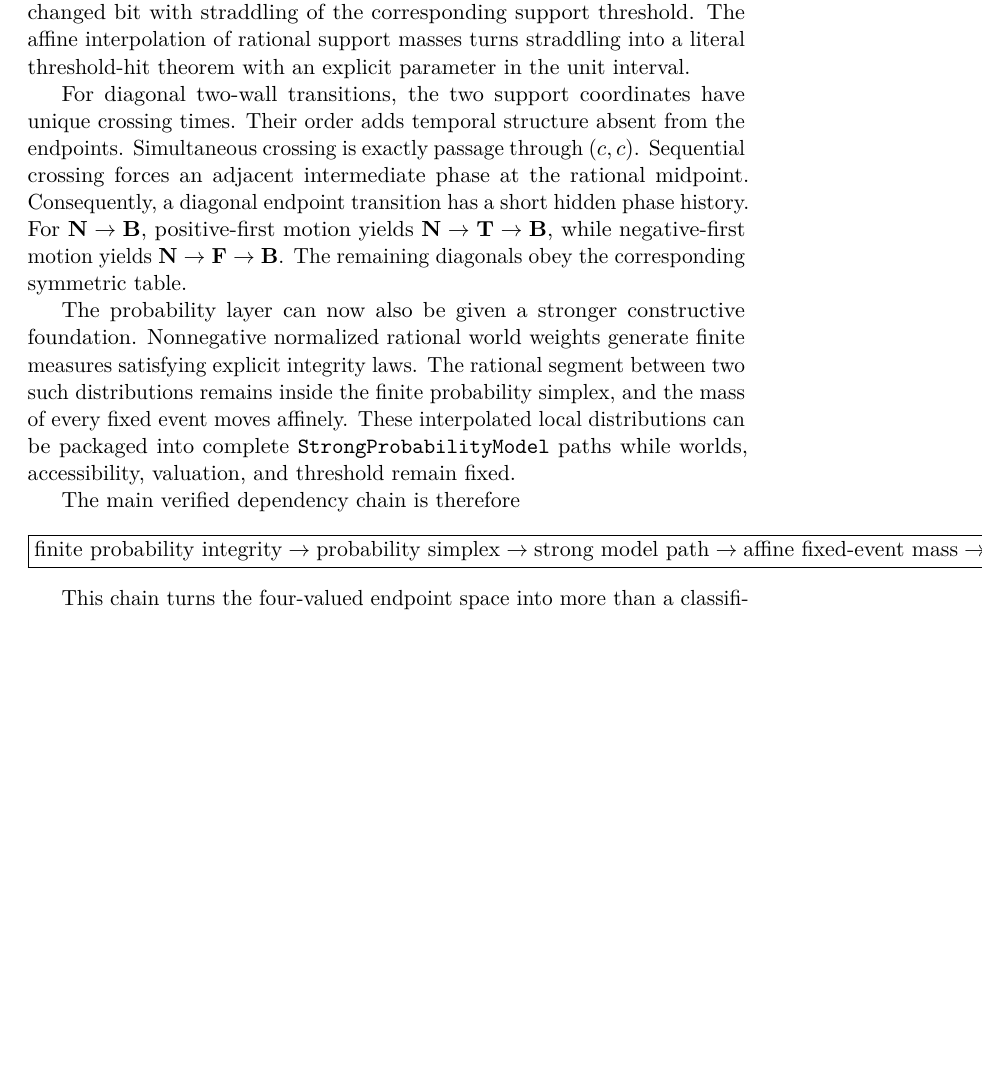
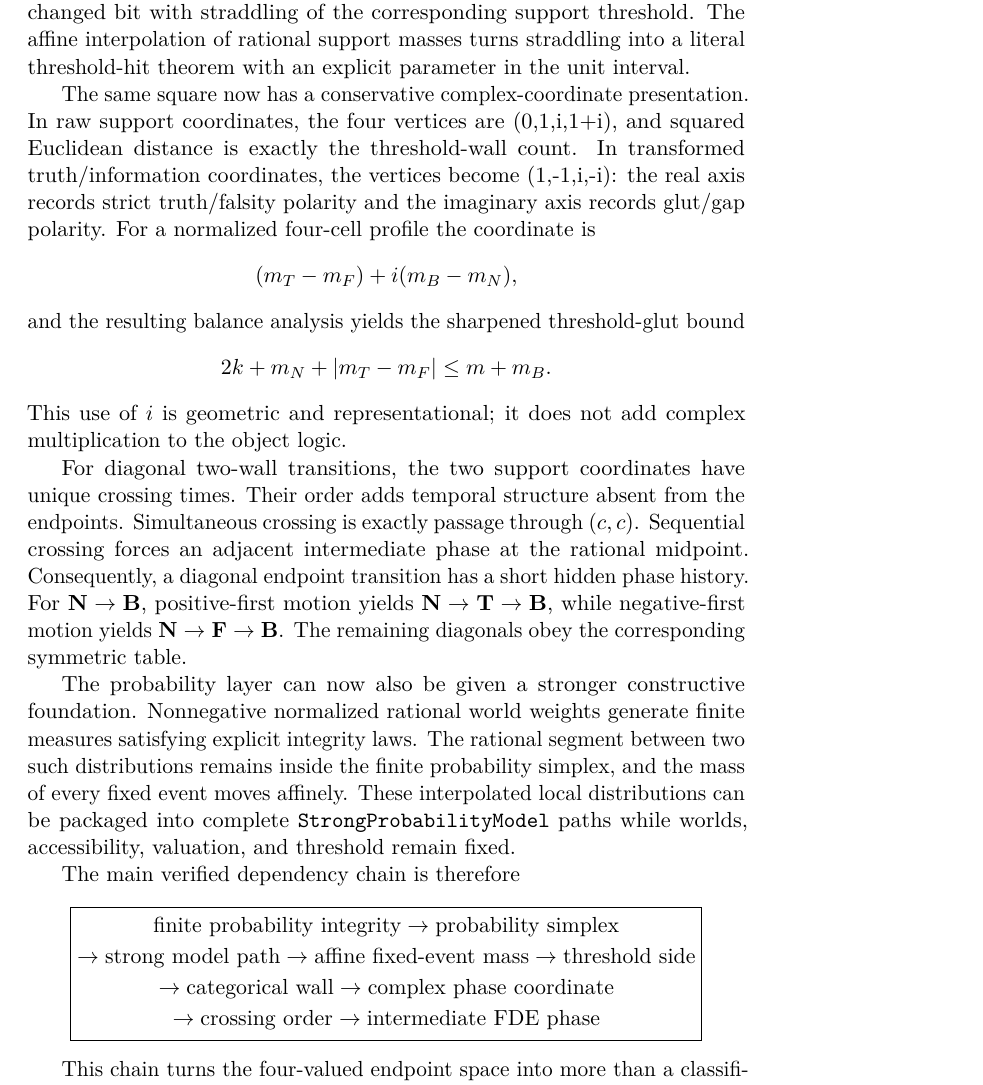
Before and after one commit to cr4bbz/4PEL-Lean-Formalization, a LaTeX paper (paper/main.tex, which reads paper/sections/12_conclusion.tex): part of page 27 of 31, cut so that both start at the same text, the shorter picture padded with empty space. Compiled offline with pdfLaTeX.

Commit message:
Update manuscript for complex coordinates: paper/sections/12_conclusion.tex

```diff
--- a/paper/sections/12_conclusion.tex
+++ b/paper/sections/12_conclusion.tex
@@ -7,6 +7,22 @@ Admissible conditionalization changes only probability, yet its categorical effe
 
 Those bits supply a natural Boolean geometry. The four FDE values form a threshold square, and the number of changed coordinates gives a wall count of zero, one, or two. Numerical endpoint analysis then identifies a changed bit with straddling of the corresponding support threshold. The affine interpolation of rational support masses turns straddling into a literal threshold-hit theorem with an explicit parameter in the unit interval.
 
+The same square now has a conservative complex-coordinate presentation. In raw
+support coordinates, the four vertices are (0,1,i,1+i), and squared
+Euclidean distance is exactly the threshold-wall count. In transformed
+truth/information coordinates, the vertices become (1,-1,i,-i): the real
+axis records strict truth/falsity polarity and the imaginary axis records
+glut/gap polarity. For a normalized four-cell profile the coordinate is
+\[
+  (m_T-m_F)+i(m_B-m_N),
+\]
+and the resulting balance analysis yields the sharpened threshold-glut bound
+\[
+  2k+m_N+|m_T-m_F|\le m+m_B.
+\]
+This use of \(i\) is geometric and representational; it does not add complex
+multiplication to the object logic.
+
 For diagonal two-wall transitions, the two support coordinates have unique crossing times. Their order adds temporal structure absent from the endpoints. Simultaneous crossing is exactly passage through \((c,c)\). Sequential crossing forces an adjacent intermediate phase at the rational midpoint. Consequently, a diagonal endpoint transition has a short hidden phase history. For \(\Nval\to\Bval\), positive-first motion yields \(\Nval\to\Tval\to\Bval\), while negative-first motion yields \(\Nval\to\Fval\to\Bval\). The remaining diagonals obey the corresponding symmetric table.
 
 The probability layer can now also be given a stronger constructive foundation. Nonnegative normalized rational world weights generate finite measures satisfying explicit integrity laws. The rational segment between two such distributions remains inside the finite probability simplex, and the mass of every fixed event moves affinely. These interpolated local distributions can be packaged into complete \texttt{StrongProbabilityModel} paths while worlds, accessibility, valuation, and threshold remain fixed.
@@ -14,21 +30,20 @@ The probability layer can now also be given a stronger constructive foundation.
 The main verified dependency chain is therefore
 \[
 \boxed{
+\begin{gathered}
 \text{finite probability integrity}
-\to
-\text{probability simplex}
-\to
-\text{strong model path}
-\to
-\text{affine fixed-event mass}
-\to
-\text{threshold side}
-\to
-\text{categorical wall}
-\to
-\text{crossing order}
-\to
-\text{intermediate FDE phase}.}
+\to \text{probability simplex}
+\\[-1pt]
+\to \text{strong model path}
+\to \text{affine fixed-event mass}
+\to \text{threshold side}
+\\[-1pt]
+\to \text{categorical wall}
+\to \text{complex phase coordinate}
+\\[-1pt]
+\to \text{crossing order}
+\to \text{intermediate FDE phase}
+\end{gathered}}
 \]
 
 This chain turns the four-valued endpoint space into more than a classification table. It gives the beginning of a kinematics of epistemic phases in which a genuine model-valued probability path can project to a piecewise categorical FDE history.
```
